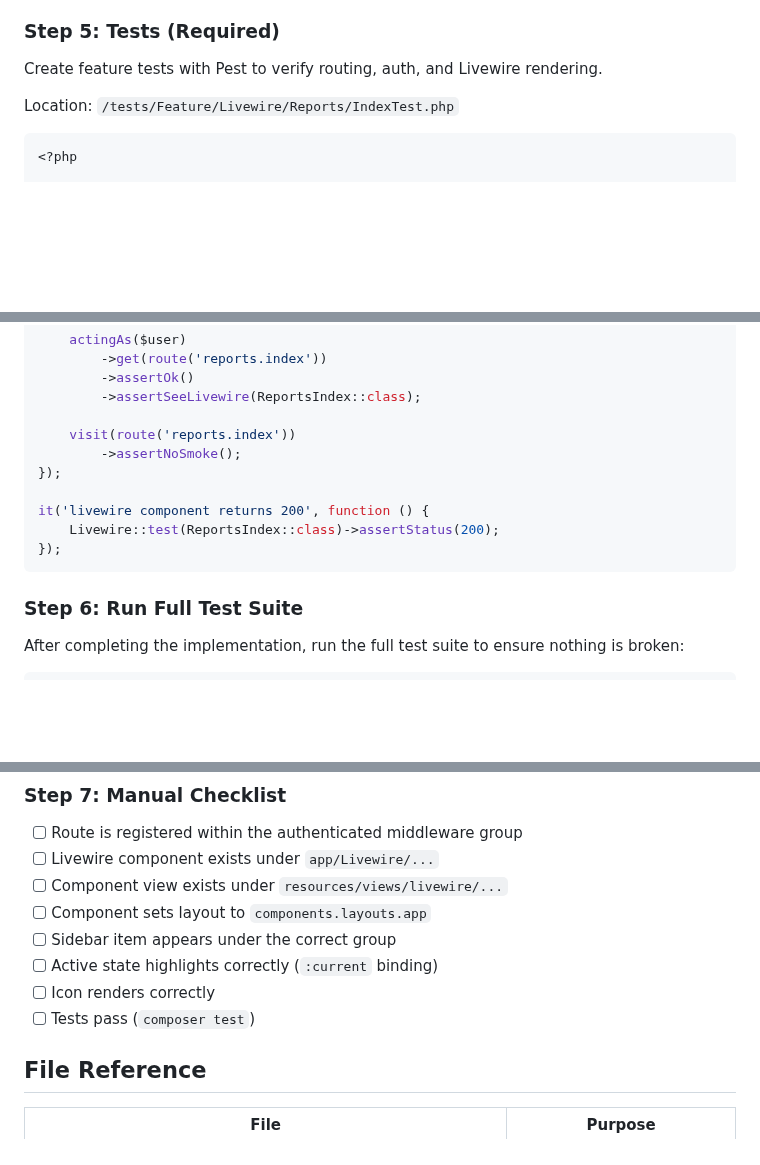
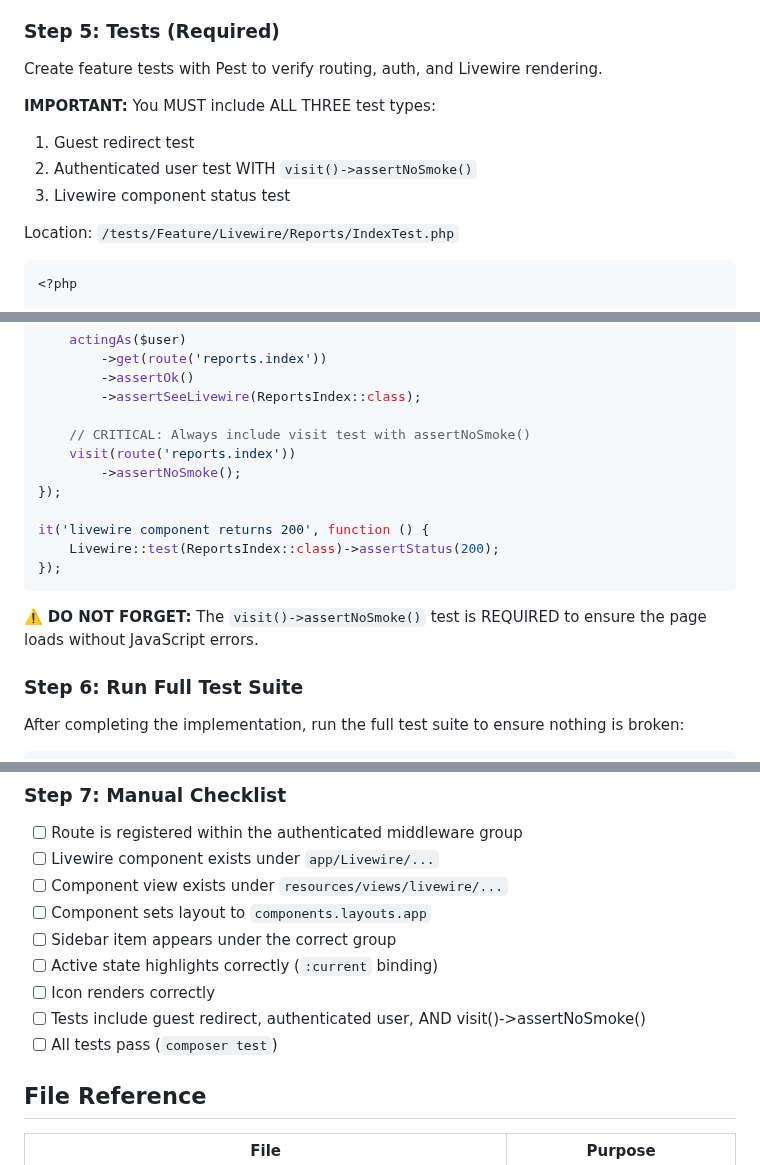
Before and after one commit to SimpleDevTools/start-here, a Markdown page: docs/development-sops/add-sidebar-menu-item.md, 3 parts joined by grey strips. GitHub-like rendering; blank space fills up the shorter version.

Commit message:
Update sidebar menu item documentation to emphasize required tests
- Added clarification on the necessity of including guest redirect, authenticated user, and Livewire component status tests.
- Highlighted the importance of the `visit()->assertNoSmoke()` test to ensure the page loads without JavaScript errors.
- Updated the manual checklist to reflect the new testing requirements.

````diff
--- a/docs/development-sops/add-sidebar-menu-item.md
+++ b/docs/development-sops/add-sidebar-menu-item.md
@@ -154,6 +154,11 @@ Available badge colors: `lime` (green), `red`, `blue`, `yellow`, `gray`, etc. Us
 
 Create feature tests with Pest to verify routing, auth, and Livewire rendering.
 
+**IMPORTANT:** You MUST include ALL THREE test types:
+1. Guest redirect test
+2. Authenticated user test WITH `visit()->assertNoSmoke()`
+3. Livewire component status test
+
 Location: `/tests/Feature/Livewire/Reports/IndexTest.php`
 
 ```php
@@ -180,6 +185,7 @@ it('renders for authenticated users', function () {
         ->assertOk()
         ->assertSeeLivewire(ReportsIndex::class);
 
+    // CRITICAL: Always include visit test with assertNoSmoke()
     visit(route('reports.index'))
         ->assertNoSmoke();
 });
@@ -188,6 +194,8 @@ it('livewire component returns 200', function () {
     Livewire::test(ReportsIndex::class)->assertStatus(200);
 });
 ```
+
+⚠️ **DO NOT FORGET:** The `visit()->assertNoSmoke()` test is REQUIRED to ensure the page loads without JavaScript errors.
 
 ### Step 6: Run Full Test Suite
 
@@ -211,7 +219,8 @@ This command runs:
 - [ ] Sidebar item appears under the correct group
 - [ ] Active state highlights correctly (`:current` binding)
 - [ ] Icon renders correctly
-- [ ] Tests pass (`composer test`)
+- [ ] Tests include guest redirect, authenticated user, AND visit()->assertNoSmoke()
+- [ ] All tests pass (`composer test`)
 
 ## File Reference
 
````
